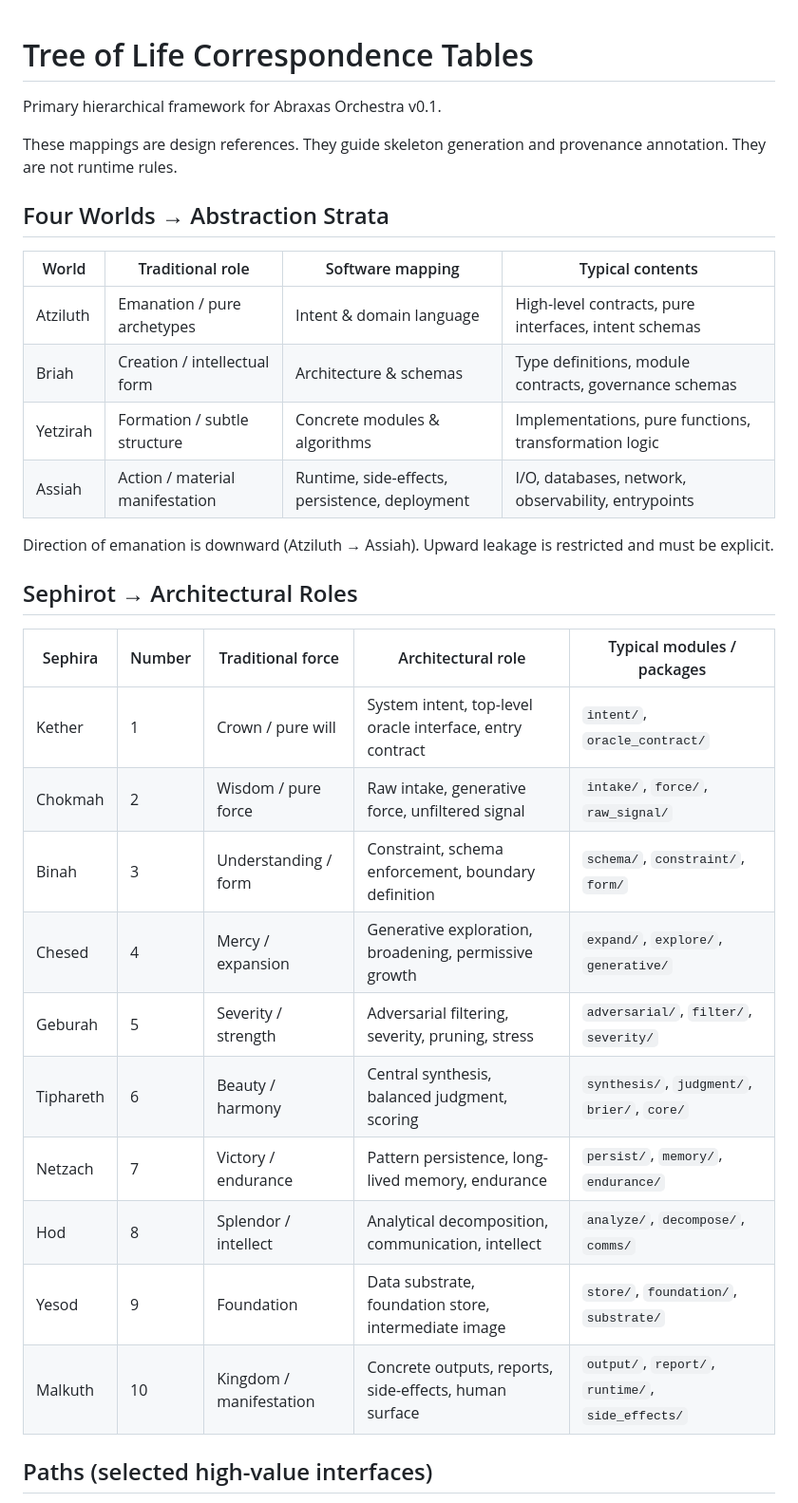
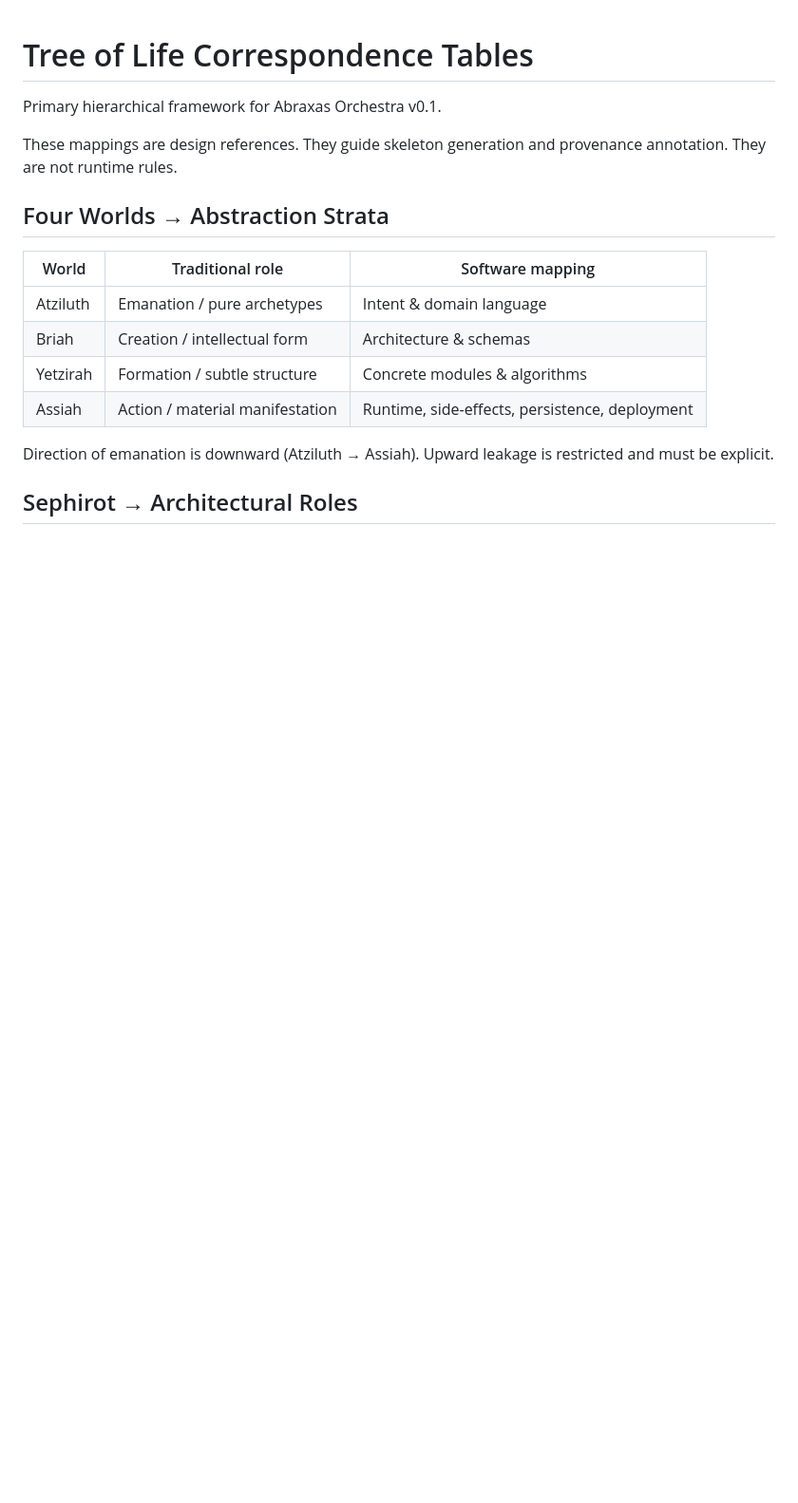
Before and after one commit to scrimshawlife-ctrl/Abraxas-Orchestra, a Markdown page: references/tree-of-life-mappings.md, the part around one of its changes. Shown at 95% size. GitHub-like rendering; blank space fills up the shorter version.

```diff
--- a/references/tree-of-life-mappings.md
+++ b/references/tree-of-life-mappings.md
@@ -6,29 +6,14 @@ These mappings are design references. They guide skeleton generation and provena
 
 ## Four Worlds → Abstraction Strata
 
-| World       | Traditional role                  | Software mapping                                      | Typical contents                                      |
-|-------------|-----------------------------------|-------------------------------------------------------|-------------------------------------------------------|
-| Atziluth    | Emanation / pure archetypes       | Intent & domain language                              | High-level contracts, pure interfaces, intent schemas |
-| Briah       | Creation / intellectual form      | Architecture & schemas                                | Type definitions, module contracts, governance schemas|
-| Yetzirah    | Formation / subtle structure      | Concrete modules & algorithms                         | Implementations, pure functions, transformation logic |
-| Assiah      | Action / material manifestation   | Runtime, side-effects, persistence, deployment        | I/O, databases, network, observability, entrypoints   |
+| World       | Traditional role                  | Software mapping                                      |
+|-------------|-----------------------------------|-------------------------------------------------------|
+| Atziluth    | Emanation / pure archetypes       | Intent & domain language                              |
+| Briah       | Creation / intellectual form      | Architecture & schemas                                |
+| Yetzirah    | Formation / subtle structure      | Concrete modules & algorithms                         |
+| Assiah      | Action / material manifestation   | Runtime, side-effects, persistence, deployment        |
 
 Direction of emanation is downward (Atziluth → Assiah). Upward leakage is restricted and must be explicit.
 
 ## Sephirot → Architectural Roles
 
-| Sephira     | Number | Traditional force          | Architectural role                                      | Typical modules / packages                          |
-|-------------|--------|----------------------------|---------------------------------------------------------|-----------------------------------------------------|
-| Kether      | 1      | Crown / pure will          | System intent, top-level oracle interface, entry contract | `intent/`, `oracle_contract/`                       |
-| Chokmah     | 2      | Wisdom / pure force        | Raw intake, generative force, unfiltered signal         | `intake/`, `force/`, `raw_signal/`                    |
-| Binah       | 3      | Understanding / form       | Constraint, schema enforcement, boundary definition     | `schema/`, `constraint/`, `form/`                   |
-| Chesed      | 4      | Mercy / expansion          | Generative exploration, broadening, permissive growth   | `expand/`, `explore/`, `generative/`                |
-| Geburah     | 5      | Severity / strength        | Adversarial filtering, severity, pruning, stress        | `adversarial/`, `filter/`, `severity/`              |
-| Tiphareth   | 6      | Beauty / harmony           | Central synthesis, balanced judgment, scoring           | `synthesis/`, `judgment/`, `brier/`, `core/`        |
-| Netzach     | 7      | Victory / endurance        | Pattern persistence, long-lived memory, endurance       | `persist/`, `memory/`, `endurance/`                 |
-| Hod         | 8      | Splendor / intellect       | Analytical decomposition, communication, intellect      | `analyze/`, `decompose/`, `comms/`                  |
-| Yesod       | 9      | Foundation                 | Data substrate, foundation store, intermediate image    | `store/`, `foundation/`, `substrate/`               |
-| Malkuth     | 10     | Kingdom / manifestation    | Concrete outputs, reports, side-effects, human surface  | `output/`, `report/`, `runtime/`, `side_effects/`   |
-
-## Paths (selected high-value interfaces)
-
```
Also changed, not shown: other parts of references/tree-of-life-mappings.md (+16 -43 lines).
